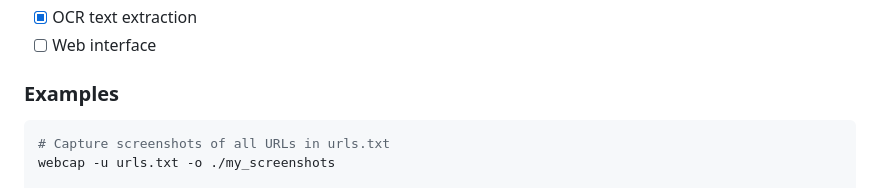
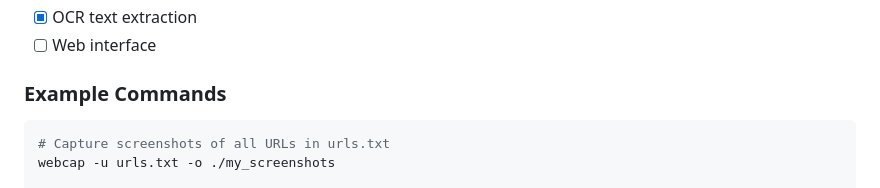
Before and after one commit to securifera/webcap, a Markdown page: README.md, the part around the change. GitHub-like rendering.

````diff
--- a/README.md
+++ b/README.md
@@ -46,7 +46,7 @@ WebCap's most unique feature is its ability to capture not only the **fully-rend
 - [x] OCR text extraction
 - [ ] Web interface
 
-### Examples
+### Example Commands
 
 ```bash
 # Capture screenshots of all URLs in urls.txt
````
